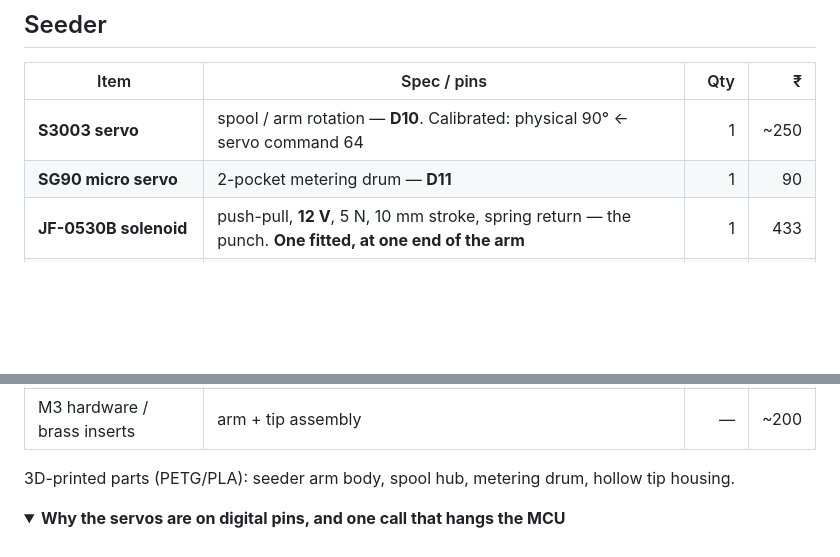
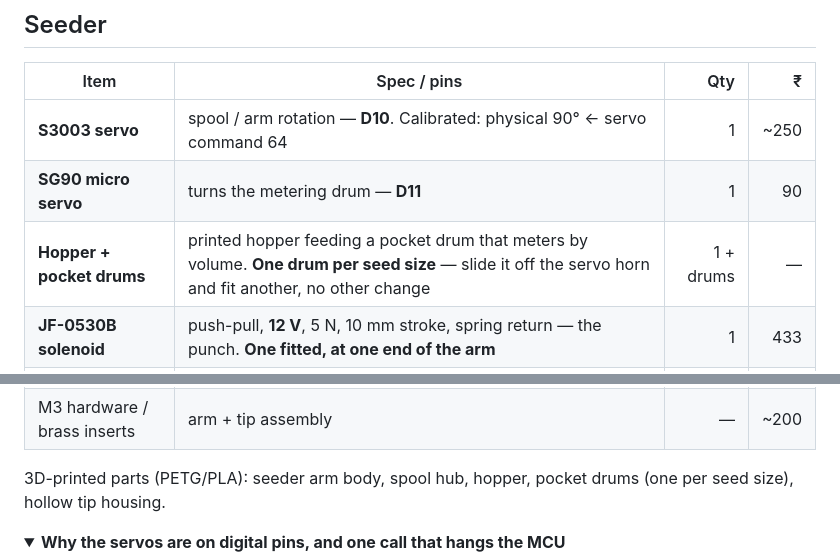
Before and after one commit to saravmajestic/yaerbot, a Markdown page: docs/bom.md, 2 parts joined by grey strips. Drawn GitHub-style; folded sections open; blank space fills up the shorter version.

```diff
--- a/docs/bom.md
+++ b/docs/bom.md
@@ -52,7 +52,8 @@ PWM is available on **D3, D5, D6, D9** only, and calling `pinMode()` on a PWM pi
 | Item | Spec / pins | Qty | ₹ |
 |---|---|---:|---:|
 | **S3003 servo** | spool / arm rotation — **D10**. Calibrated: physical 90° ← servo command 64 | 1 | ~250 |
-| **SG90 micro servo** | 2-pocket metering drum — **D11** | 1 | 90 |
+| **SG90 micro servo** | turns the metering drum — **D11** | 1 | 90 |
+| **Hopper + pocket drums** | printed hopper feeding a pocket drum that meters by volume. **One drum per seed size** — slide it off the servo horn and fit another, no other change | 1 + drums | — |
 | **JF-0530B solenoid** | push-pull, **12 V**, 5 N, 10 mm stroke, spring return — the punch. **One fitted, at one end of the arm** | 1 | 433 |
 | IRLZ44N MOSFET | logic-level N-ch, solenoid low-side driver — gate on **A3** via 100 Ω | 1 | 39 |
 | 1N4007 diode | flyback across the coil, **band (cathode) to +12 V** | 1 | ~3 |
@@ -61,7 +62,8 @@ PWM is available on **D3, D5, D6, D9** only, and calling `pinMode()` on a PWM pi
 | **Lazy-susan bearing** | carries the rotating arm — takes the punch load off the servo | 1 | — |
 | M3 hardware / brass inserts | arm + tip assembly | — | ~200 |
 
-3D-printed parts (PETG/PLA): seeder arm body, spool hub, metering drum, hollow tip housing.
+3D-printed parts (PETG/PLA): seeder arm body, spool hub, hopper, pocket drums (one per seed
+size), hollow tip housing.
 
 <details>
 <summary><b>Why the servos are on digital pins, and one call that hangs the MCU</b></summary>
```
Also changed, not shown: README.md (+6 -1 lines), docs/seeder.md (+18 -29 lines).
